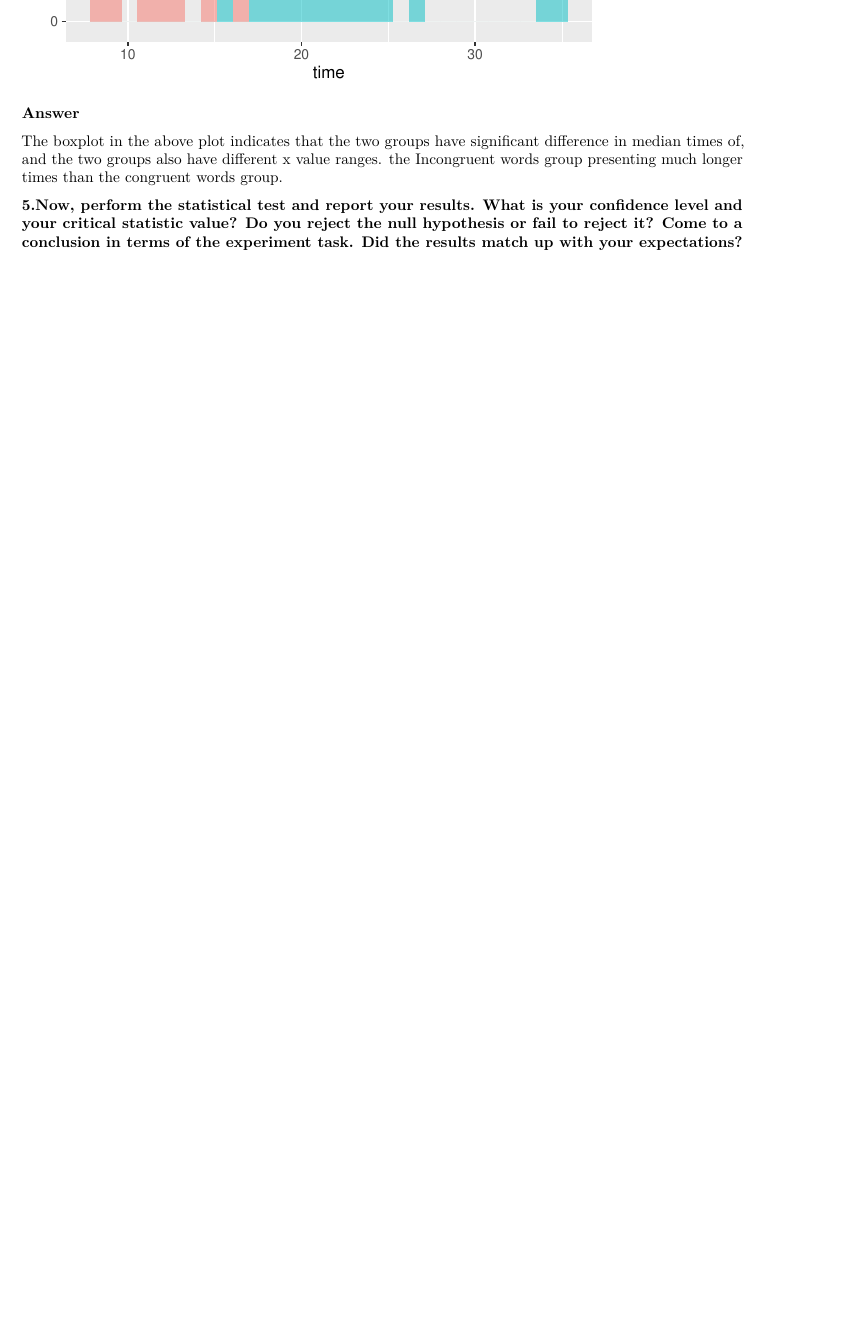
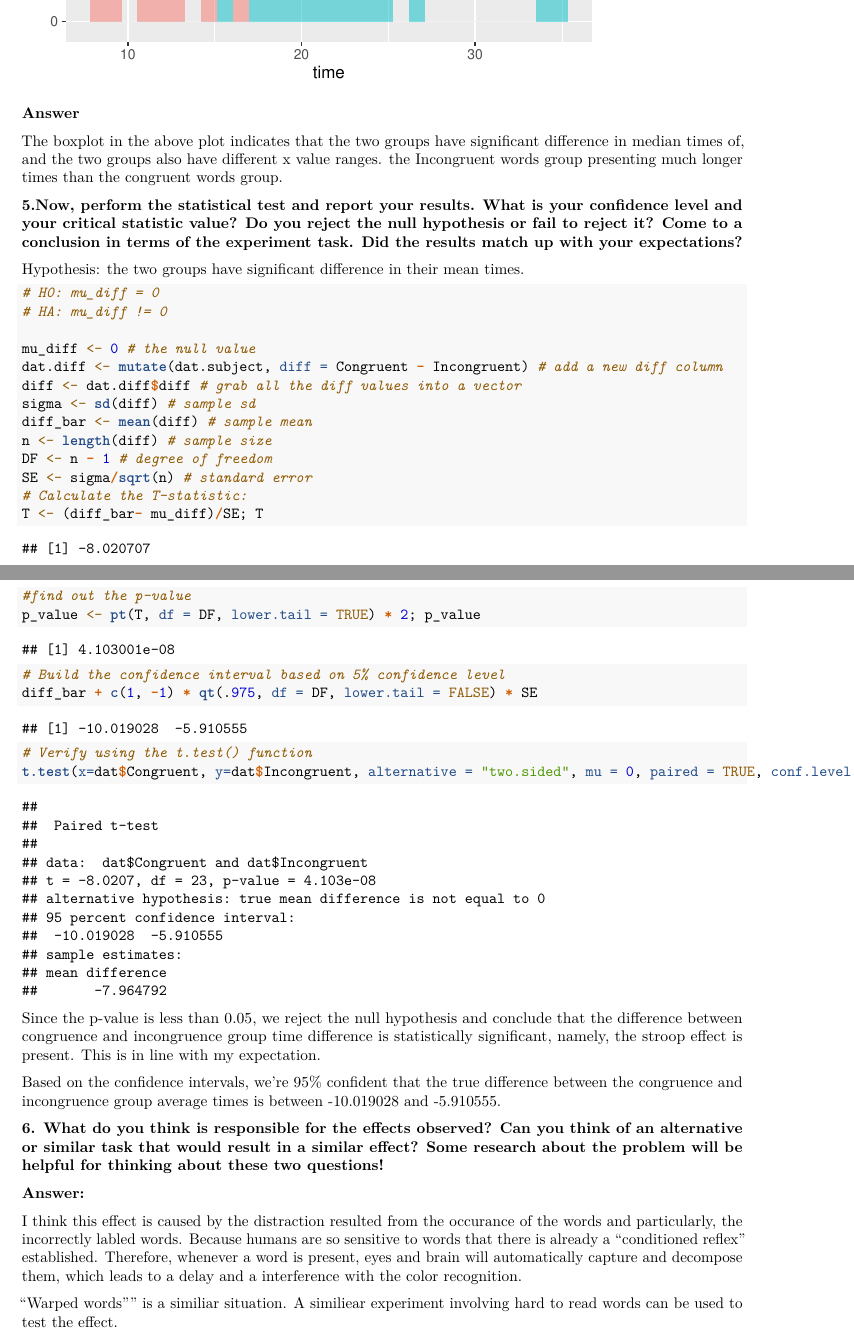
Before and after one commit to solidso/Design-perceptural-phenomenon-experiment-test-Stroop-Effect-, an R Markdown document (perceptual phenomenon test design.Rmd): part of page 4 of 4 before the commit and two parts of pages 4 and 5 of 5 after it, the two joined at a grey line, cut so that both start at the same text, the shorter picture padded with empty space. Rendered offline with R 4.5, knitr and Pandoc, then LaTeX, with nearby package versions.

Commit message:
final commit

````diff
--- a/perceptual phenomenon test design.Rmd
+++ b/perceptual phenomenon test design.Rmd
@@ -82,3 +82,46 @@ h + geom_histogram(alpha=0.5)
 The boxplot in the above plot indicates that the two groups have significant difference in median times of, and the two groups also have different x value ranges. the Incongruent words group presenting much longer times than the congruent words group.
 
 **5.Now, perform the statistical test and report your results. What is your confidence level and your critical statistic value? Do you reject the null hypothesis or fail to reject it? Come to a conclusion in terms of the experiment task. Did the results match up with your expectations?**
+
+Hypothesis: the two groups have significant difference in their mean times.
+```{r}
+# H0: mu_diff = 0
+# HA: mu_diff != 0
+
+mu_diff <- 0 # the null value
+dat.diff <- mutate(dat.subject, diff = Congruent - Incongruent) # add a new diff column
+diff <- dat.diff$diff # grab all the diff values into a vector
+sigma <- sd(diff) # sample sd
+diff_bar <- mean(diff) # sample mean
+n <- length(diff) # sample size
+DF <- n - 1 # degree of freedom
+SE <- sigma/sqrt(n) # standard error
+# Calculate the T-statistic:
+T <- (diff_bar- mu_diff)/SE; T
+```
+```{r}
+#find out the p-value
+p_value <- pt(T, df = DF, lower.tail = TRUE) * 2; p_value
+```
+
+```{r}
+# Build the confidence interval based on 5% confidence level
+diff_bar + c(1, -1) * qt(.975, df = DF, lower.tail = FALSE) * SE
+```
+
+```{r}
+# Verify using the t.test() function
+t.test(x=dat$Congruent, y=dat$Incongruent, alternative = "two.sided", mu = 0, paired = TRUE, conf.level = 0.95)
+```
+
+Since the p-value is less than 0.05, we reject the null hypothesis and conclude that the difference between congruence and incongruence group time difference is statistically significant, namely, the stroop effect is present. This is in line with my expectation.
+
+Based on the confidence intervals, we’re 95% confident that the true difference between the congruence and incongruence group average times is between -10.019028 and -5.910555.
+
+**6. What do you think is responsible for the effects observed? Can you think of an alternative or similar task that would result in a similar effect? Some research about the problem will be helpful for thinking about these two questions!**
+
+**Answer:**
+
+I think this effect is caused by the distraction resulted from the occurance of the words and particularly, the incorrectly labled words. Because humans are so sensitive to words that there is already a “conditioned reflex” established. Therefore, whenever a word is present, eyes and brain will automatically capture and decompose them, which leads to a delay and a interference with the color recognition.
+
+“Warped words”" is a similiar situation. A similiear experiment involving hard to read words can be used to test the effect.
````
Also changed, not shown: perceptual_phenomenon_test_design.pdf.
